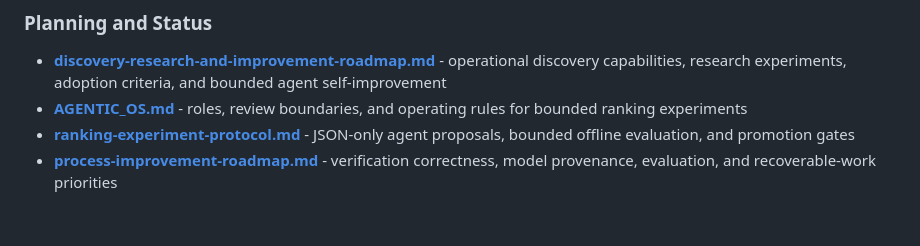
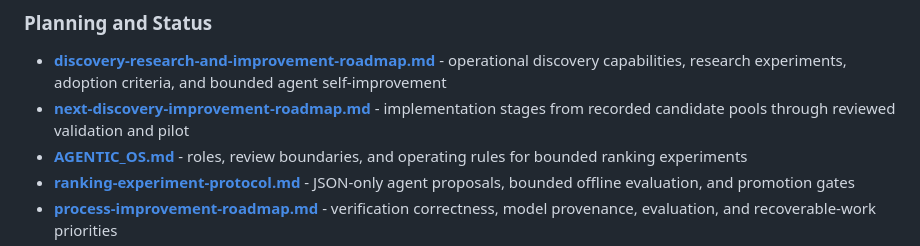
Before and after one commit to welsberr/CiteGeist, a Markdown page: docs/README.md, the part around the change. Drawn GitHub-style; blank space fills up the shorter version.

Commit message:
Plan next evidence-ready discovery stages

```diff
--- a/docs/README.md
+++ b/docs/README.md
@@ -17,6 +17,7 @@ This documentation therefore emphasizes:
 
 ### Planning and Status
 - **[discovery-research-and-improvement-roadmap.md](./discovery-research-and-improvement-roadmap.md)** - operational discovery capabilities, research experiments, adoption criteria, and bounded agent self-improvement
+- **[next-discovery-improvement-roadmap.md](./next-discovery-improvement-roadmap.md)** - implementation stages from recorded candidate pools through reviewed validation and pilot
 - **[AGENTIC_OS.md](./AGENTIC_OS.md)** - roles, review boundaries, and operating rules for bounded ranking experiments
 - **[ranking-experiment-protocol.md](./ranking-experiment-protocol.md)** - JSON-only agent proposals, bounded offline evaluation, and promotion gates
 - **[process-improvement-roadmap.md](./process-improvement-roadmap.md)** - verification correctness, model provenance, evaluation, and recoverable-work priorities
```
Also changed, not shown: ROADMAP.md (+6 -1 lines), docs/next-discovery-improvement-roadmap.md (added, +176 -0 lines).
